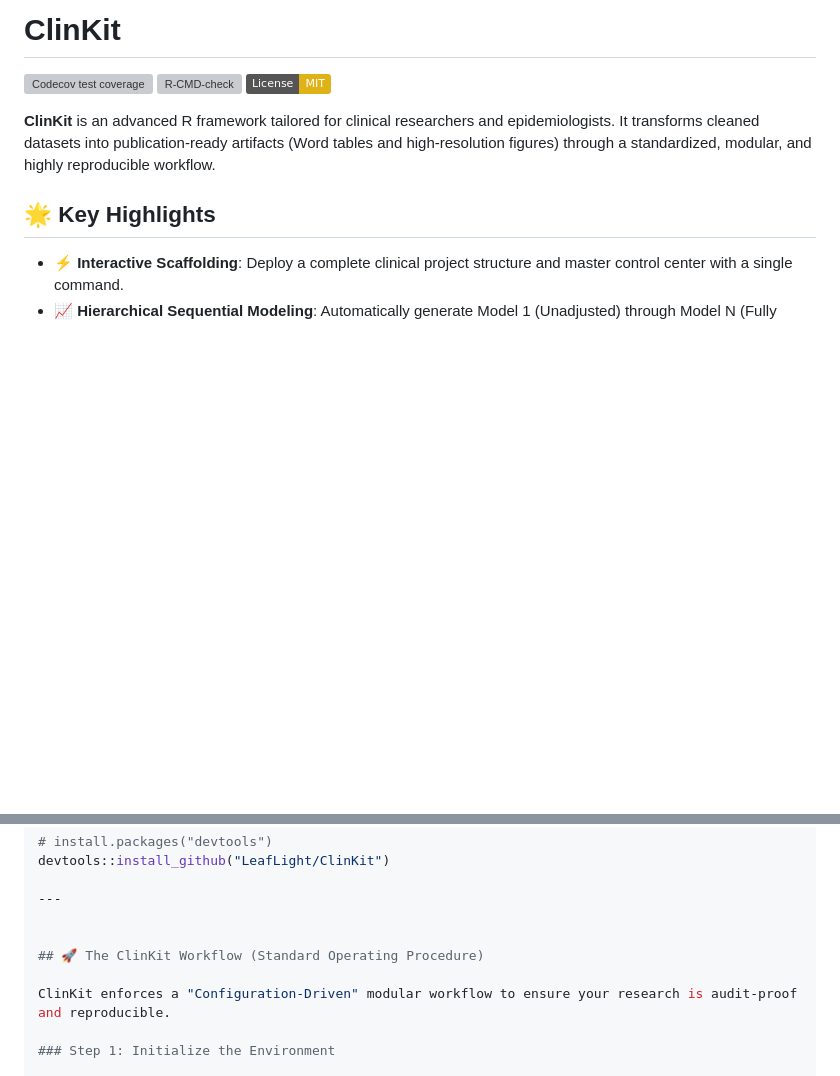
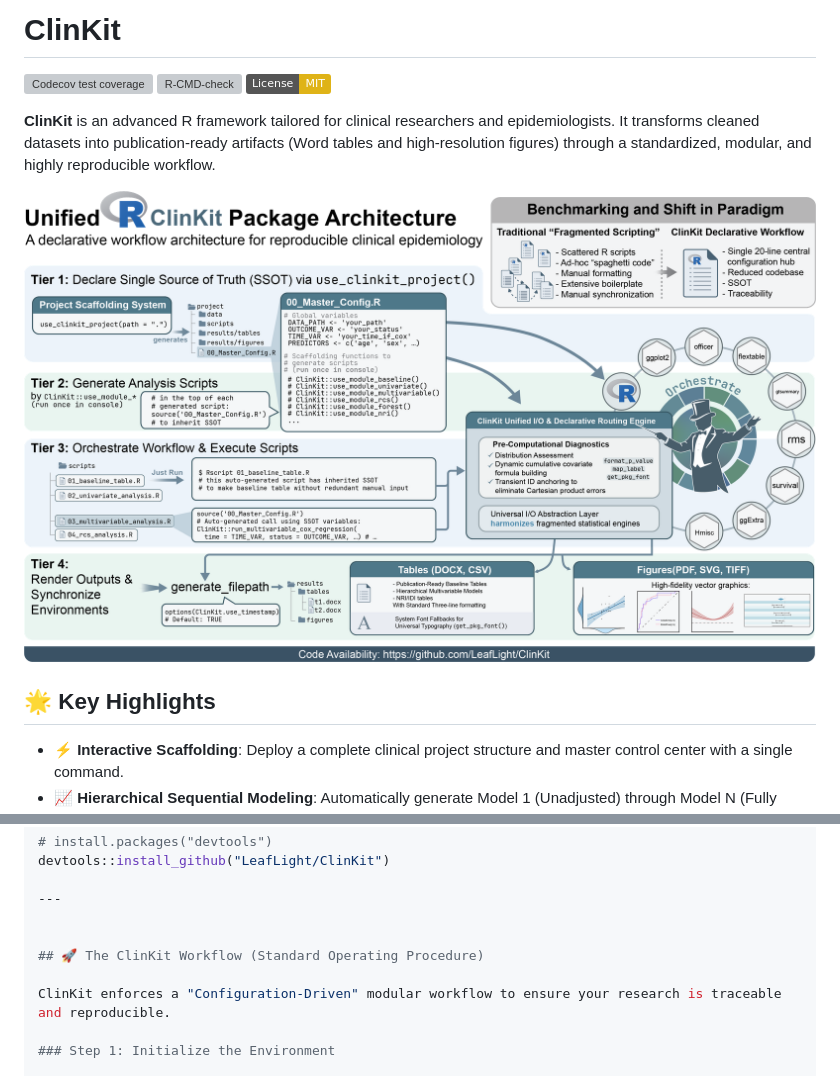
Before and after one commit to LeafLight/ClinKit, a Markdown page: README.md, 2 parts joined by grey strips. GitHub-like rendering; pictures changed too: man/figures/cheatsheet.png (added); badges without logos; blank space fills up the shorter version; grey boxes are pictures that could not be loaded.

Commit message:
update: readme

```diff
--- a/README.md
+++ b/README.md
@@ -6,6 +6,8 @@
 [![License: MIT](https://img.shields.io/badge/License-MIT-yellow.svg)](https://opensource.org/licenses/MIT)
 
 **ClinKit** is an advanced R framework tailored for clinical researchers and epidemiologists. It transforms cleaned datasets into publication-ready artifacts (Word tables and high-resolution figures) through a standardized, modular, and highly reproducible workflow.
+
+![ClinKit Architecture](man/figures/cheatsheet.png)
 
 ## 🌟 Key Highlights
 
@@ -29,7 +31,7 @@ devtools::install_github("LeafLight/ClinKit")
 
 ## 🚀 The ClinKit Workflow (Standard Operating Procedure)
 
-ClinKit enforces a "Configuration-Driven" modular workflow to ensure your research is audit-proof and reproducible.
+ClinKit enforces a "Configuration-Driven" modular workflow to ensure your research is traceable and reproducible.
 
 ### Step 1: Initialize the Environment
 
```
